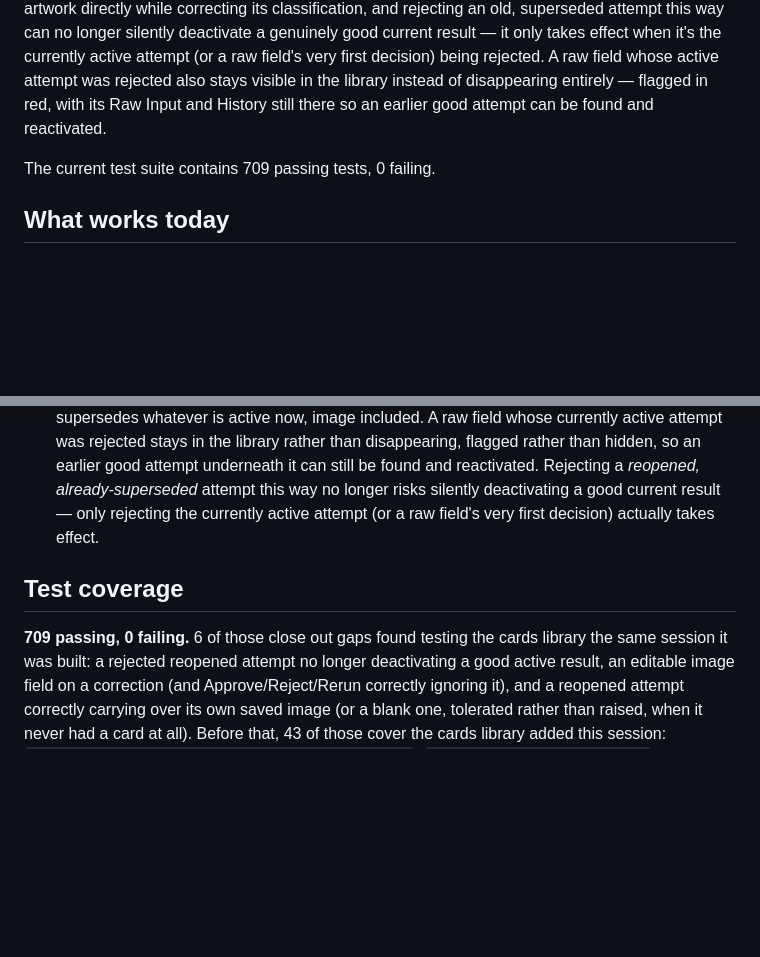
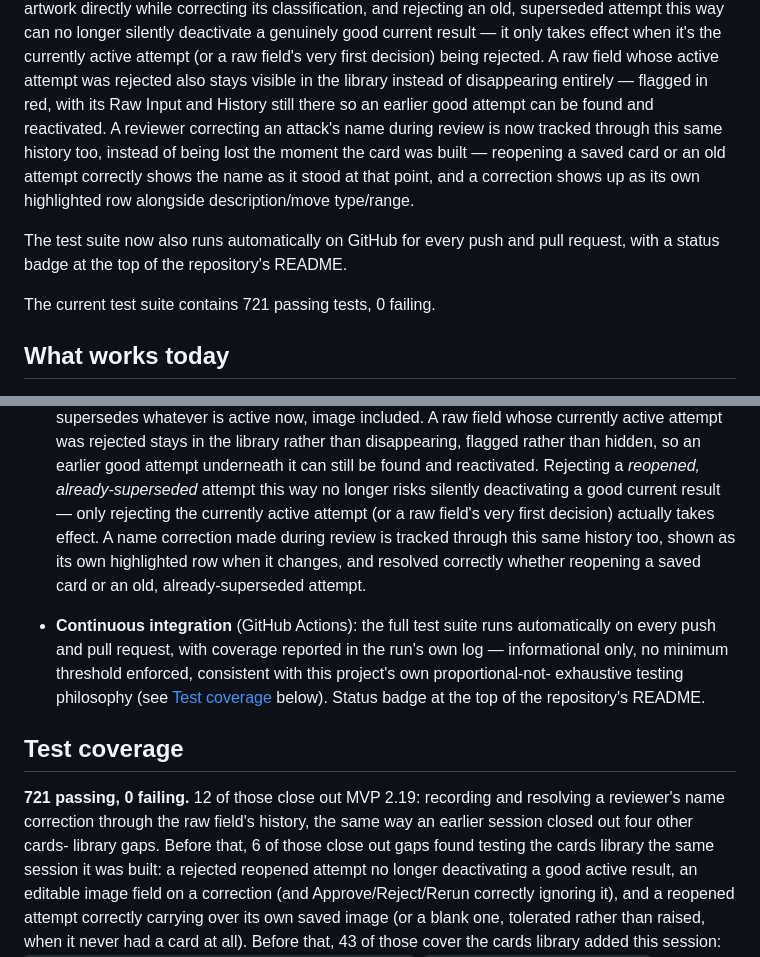
Before and after one commit to Alteredlilac/MonsterForge, a Markdown page: monsterforge/docs/PROJECT_STATUS.md, 2 parts joined by grey strips. GitHub-like rendering; blank space fills up the shorter version.

Commit message:
docs: sync PROJECT_STATUS with MVP 2.19 and MVP 2.2 (test count, CI)
Updated:
- Test count (709 -> 721).
- A new "What works today" bullet for continuous integration (GitHub
  Actions runs the suite on every push/PR, coverage reported but not
  gated, badge in the README).
- "In short"/"What works today"/"Test coverage" to mention a
  reviewer's name correction now being tracked through the raw field's
  history instead of lost the moment a card was built.

```diff
--- a/monsterforge/docs/PROJECT_STATUS.md
+++ b/monsterforge/docs/PROJECT_STATUS.md
@@ -94,9 +94,18 @@ attempt (or a raw field's very first decision) being rejected. A raw
 field whose active attempt was rejected also stays visible in the
 library instead of disappearing entirely — flagged in red, with its
 Raw Input and History still there so an earlier good attempt can be
-found and reactivated.
+found and reactivated. A reviewer correcting an attack's name during
+review is now tracked through this same history too, instead of being
+lost the moment the card was built — reopening a saved card or an old
+attempt correctly shows the name as it stood at that point, and a
+correction shows up as its own highlighted row alongside
+description/move type/range.
 
-The current test suite contains 709 passing tests, 0 failing.
+The test suite now also runs automatically on GitHub for every push
+and pull request, with a status badge at the top of the repository's
+README.
+
+The current test suite contains 721 passing tests, 0 failing.
 
 ## What works today
 
@@ -252,11 +261,24 @@ The current test suite contains 709 passing tests, 0 failing.
   and reactivated. Rejecting a *reopened, already-superseded* attempt
   this way no longer risks silently deactivating a good current result
   — only rejecting the currently active attempt (or a raw field's very
-  first decision) actually takes effect.
+  first decision) actually takes effect. A name correction made during
+  review is tracked through this same history too, shown as its own
+  highlighted row when it changes, and resolved correctly whether
+  reopening a saved card or an old, already-superseded attempt.
+
+- **Continuous integration** (GitHub Actions): the full test suite runs
+  automatically on every push and pull request, with coverage reported
+  in the run's own log — informational only, no minimum threshold
+  enforced, consistent with this project's own proportional-not-
+  exhaustive testing philosophy (see [Test coverage](#test-coverage)
+  below). Status badge at the top of the repository's README.
 
 ## Test coverage
 
-**709 passing, 0 failing.** 6 of those close out gaps found testing
+**721 passing, 0 failing.** 12 of those close out MVP 2.19: recording
+and resolving a reviewer's name correction through the raw field's
+history, the same way an earlier session closed out four other cards-
+library gaps. Before that, 6 of those close out gaps found testing
 the cards library the same session it was built: a rejected reopened
 attempt no longer deactivating a good active result, an editable image
 field on a correction (and Approve/Reject/Rerun correctly ignoring it),
```
